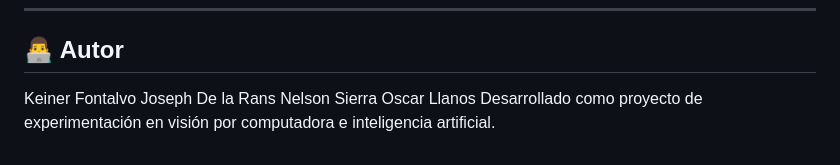
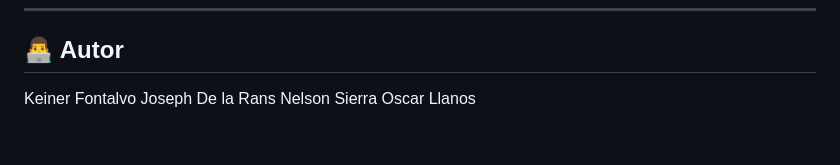
Before and after one commit to Nessisx/TensorFlow, a Markdown page: README.md, the part around the change. Drawn GitHub-style.

```diff
--- a/README.md
+++ b/README.md
@@ -215,4 +215,3 @@ Keiner Fontalvo
 Joseph De la Rans
 Nelson Sierra
 Oscar Llanos
-Desarrollado como proyecto de experimentación en visión por computadora e inteligencia artificial.
```
